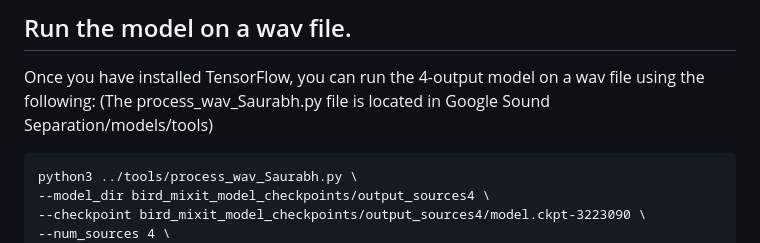
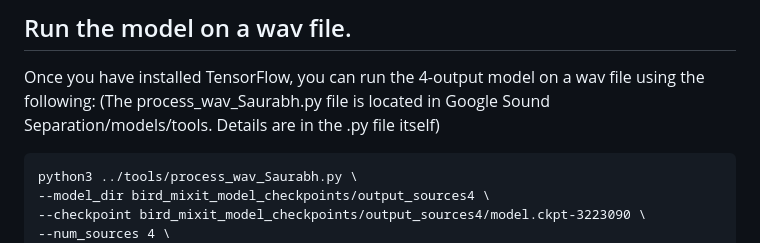
Before and after one commit to saurabhsingh3012/EC523_Project, a Markdown page: README.md, the part around the change. Rendered like a GitHub page.

````diff
--- a/README.md
+++ b/README.md
@@ -83,7 +83,7 @@ Follow the instructions
 ## Run the model on a wav file.
 
 Once you have installed TensorFlow, you can run the 4-output model on a wav file using the following:
-(The process_wav_Saurabh.py file is located in Google Sound Separation/models/tools)
+(The process_wav_Saurabh.py file is located in Google Sound Separation/models/tools. Details are in the .py file itself)
 
 ```
 python3 ../tools/process_wav_Saurabh.py \
````
